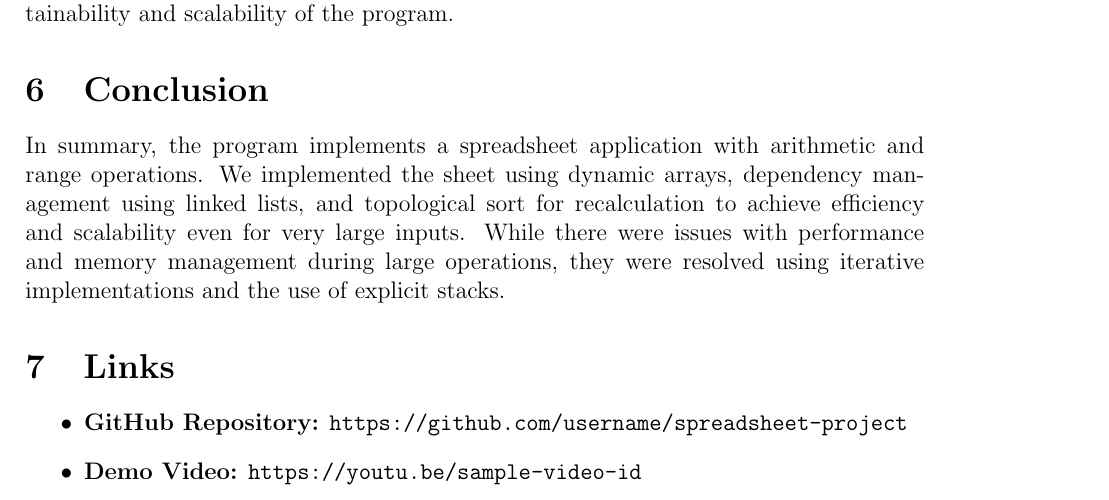
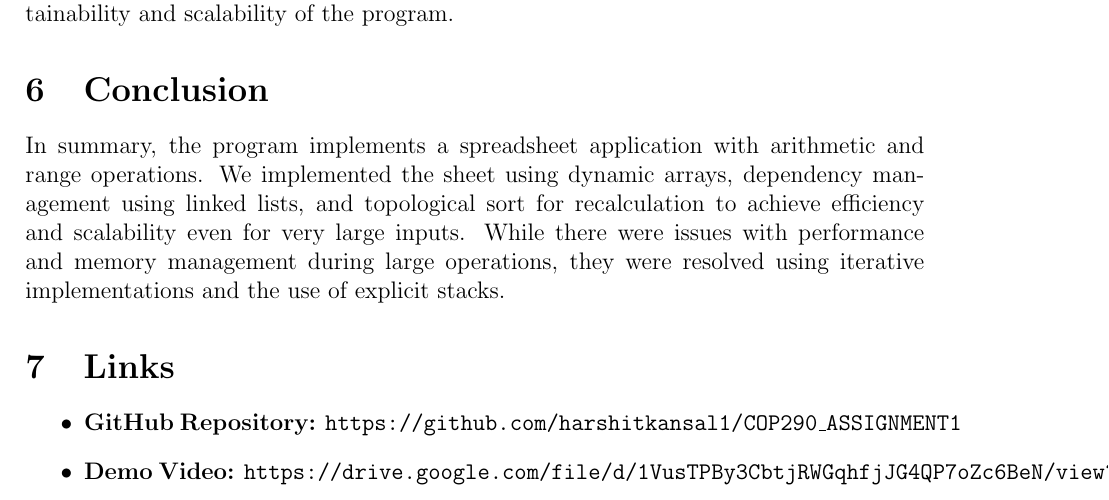
Before and after one commit to harshitkansal1/C_based_spreadsheet, a LaTeX problem sheet (report.tex): part of page 4 of 4, cut so that both start at the same text. Compiled offline with pdfLaTeX.

Commit message:
report  with link

```diff
--- a/report.tex
+++ b/report.tex
@@ -141,8 +141,8 @@ In summary, the program implements a spreadsheet application with arithmetic and
 \section{Links}
 
 \begin{itemize}
-    \item \textbf{GitHub Repository:} \texttt{https://github.com/username/spreadsheet-project}
-    \item \textbf{Demo Video:} \texttt{https://youtu.be/sample-video-id}
+    \item \textbf{GitHub Repository:} \texttt{https://github.com/harshitkansal1/COP290\_ASSIGNMENT1}
+    \item \textbf{Demo Video:} \texttt{https://drive.google.com/file/d/1VusTPBy3CbtjRWGqhfjJG4QP7oZc6BeN/view?usp=sharing}
 \end{itemize}
 
 \pagestyle{plain}
```
Also changed, not shown: report.pdf, 1 other file.
